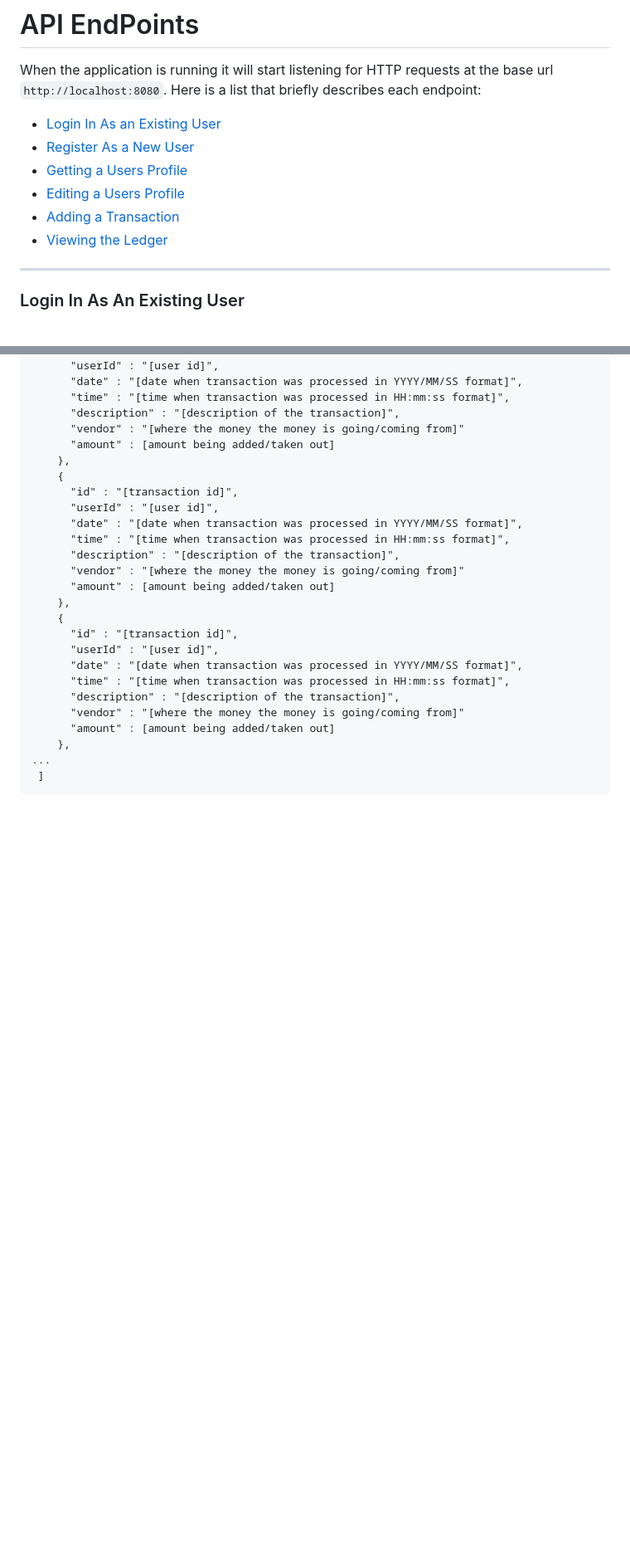
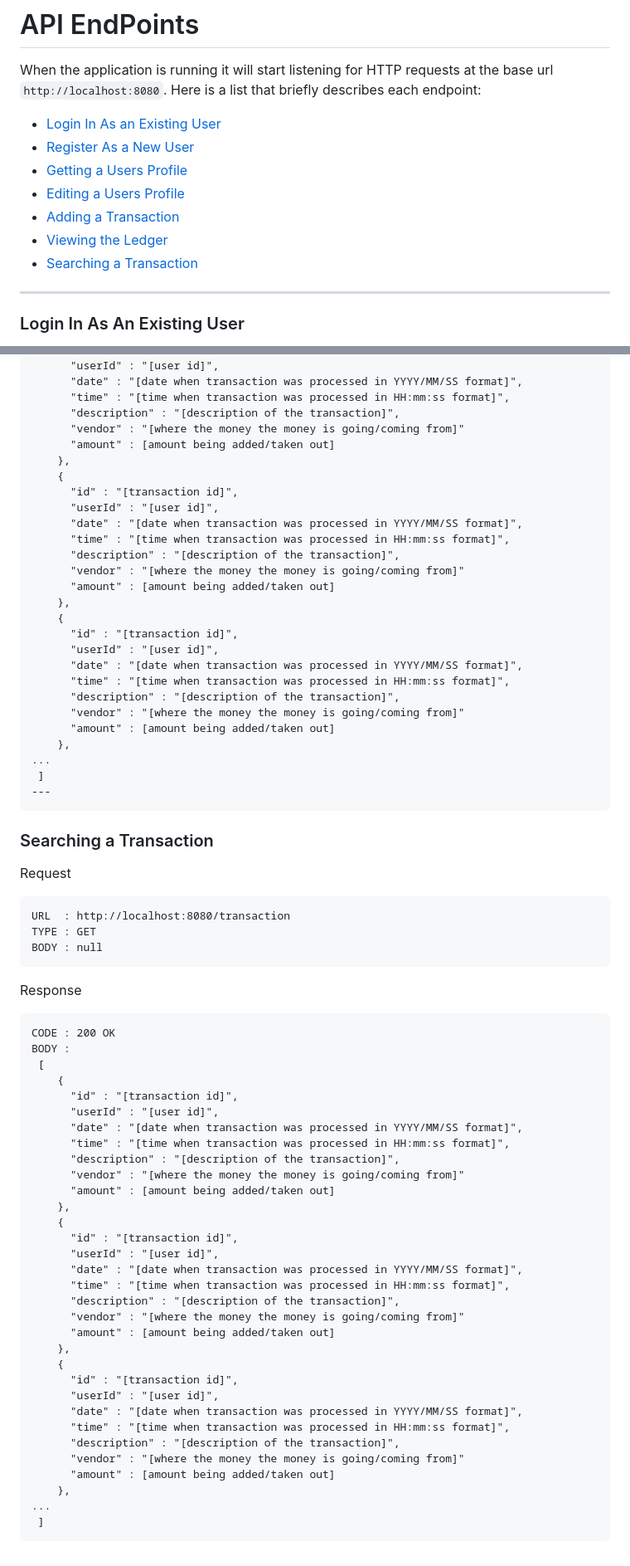
Before and after one commit to Chrisescano/AccountingLedgerApp, a Markdown page: AccountingLedgerAPI/README.md, 2 parts joined by grey strips. Shown: that part at 83% size. Rendered like a GitHub page; blank space fills up the shorter version.

````diff
--- a/AccountingLedgerAPI/README.md
+++ b/AccountingLedgerAPI/README.md
@@ -8,4 +8,5 @@ When the application is running it will start listening for HTTP requests at the
 - [Viewing the Ledger](#viewing-the-ledger)
+- [Searching a Transaction](#searching-a-transaction)
 
 ---
 ### Login In As An Existing User
@@ -178,4 +179,47 @@ BODY :
     },
 ...
  ]
+---
 ```
+### Searching a Transaction
+Request
+```
+URL  : http://localhost:8080/transaction
+TYPE : GET
+BODY : null
+```
+Response
+```
+CODE : 200 OK
+BODY :
+ [
+    {
+      "id" : "[transaction id]",
+      "userId" : "[user id]",
+      "date" : "[date when transaction was processed in YYYY/MM/SS format]",
+      "time" : "[time when transaction was processed in HH:mm:ss format]",
+      "description" : "[description of the transaction]",
+      "vendor" : "[where the money the money is going/coming from]"
+      "amount" : [amount being added/taken out]
+    },
+    {
+      "id" : "[transaction id]",
+      "userId" : "[user id]",
+      "date" : "[date when transaction was processed in YYYY/MM/SS format]",
+      "time" : "[time when transaction was processed in HH:mm:ss format]",
+      "description" : "[description of the transaction]",
+      "vendor" : "[where the money the money is going/coming from]"
+      "amount" : [amount being added/taken out]
+    },
+    {
+      "id" : "[transaction id]",
+      "userId" : "[user id]",
+      "date" : "[date when transaction was processed in YYYY/MM/SS format]",
+      "time" : "[time when transaction was processed in HH:mm:ss format]",
+      "description" : "[description of the transaction]",
+      "vendor" : "[where the money the money is going/coming from]"
+      "amount" : [amount being added/taken out]
+    },
+...
+ ]
+```
````
Also changed, not shown: other parts of AccountingLedgerAPI/README.md (+1 -1 lines).
